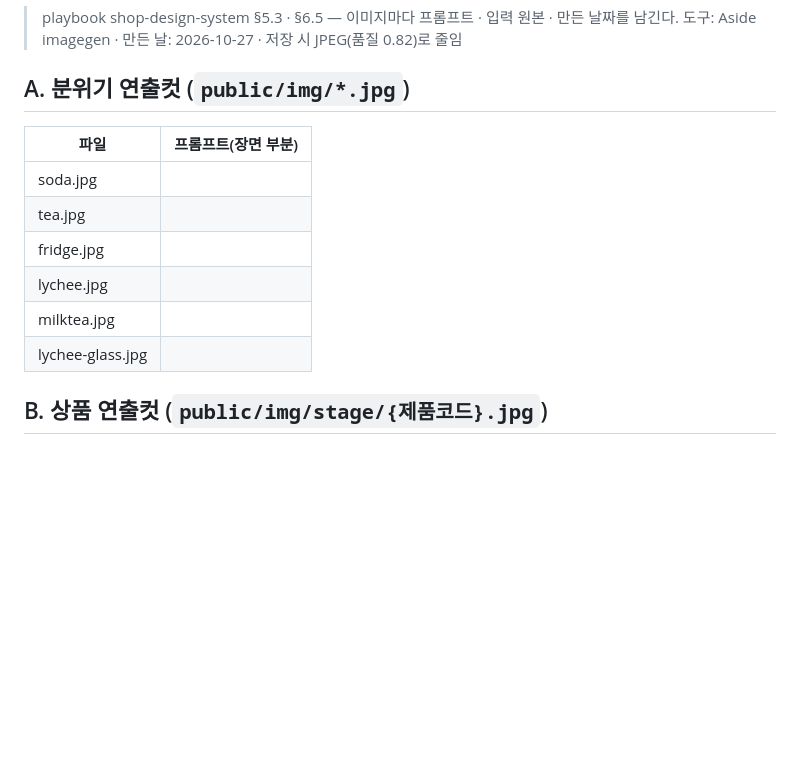
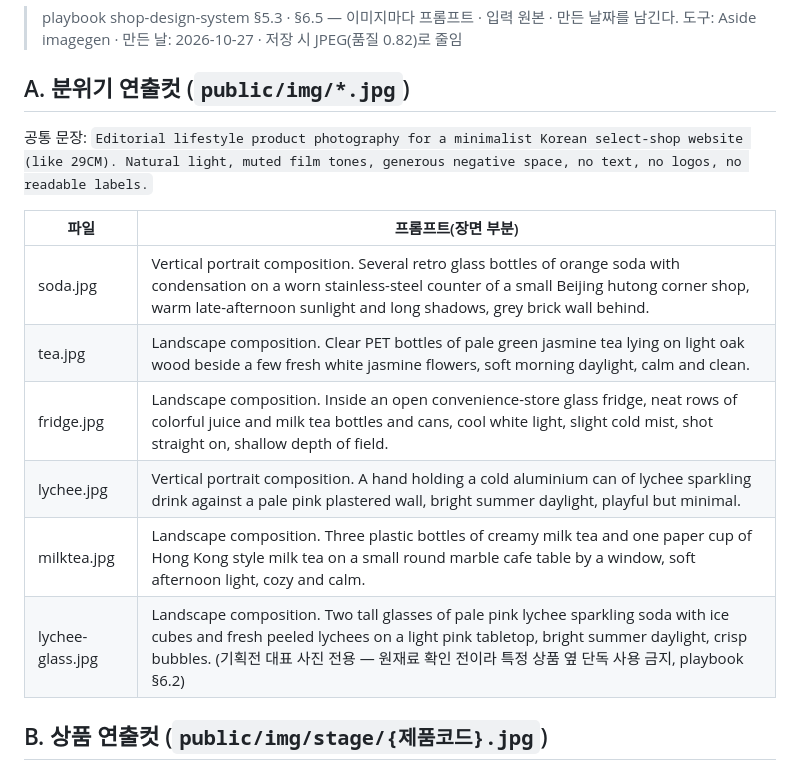
Before and after one commit to park3hho/SHOP-FE, a Markdown page: docs/image-log.md, the part around the change. GitHub-like rendering; blank space fills up the shorter version.

Commit message:
docs: 이미지 생성 기록 A(분위기컷) 프롬프트 채움

```diff
--- a/docs/image-log.md
+++ b/docs/image-log.md
@@ -5,14 +5,16 @@
 
 ## A. 분위기 연출컷 (`public/img/*.jpg`)
 
+공통 문장: `Editorial lifestyle product photography for a minimalist Korean select-shop website (like 29CM). Natural light, muted film tones, generous negative space, no text, no logos, no readable labels.`
+
 | 파일 | 프롬프트(장면 부분) |
 | --- | --- |
-| soda.jpg |  |
-| tea.jpg |  |
-| fridge.jpg |  |
-| lychee.jpg |  |
-| milktea.jpg |  |
-| lychee-glass.jpg |  |
+| soda.jpg | Vertical portrait composition. Several retro glass bottles of orange soda with condensation on a worn stainless-steel counter of a small Beijing hutong corner shop, warm late-afternoon sunlight and long shadows, grey brick wall behind. |
+| tea.jpg | Landscape composition. Clear PET bottles of pale green jasmine tea lying on light oak wood beside a few fresh white jasmine flowers, soft morning daylight, calm and clean. |
+| fridge.jpg | Landscape composition. Inside an open convenience-store glass fridge, neat rows of colorful juice and milk tea bottles and cans, cool white light, slight cold mist, shot straight on, shallow depth of field. |
+| lychee.jpg | Vertical portrait composition. A hand holding a cold aluminium can of lychee sparkling drink against a pale pink plastered wall, bright summer daylight, playful but minimal. |
+| milktea.jpg | Landscape composition. Three plastic bottles of creamy milk tea and one paper cup of Hong Kong style milk tea on a small round marble cafe table by a window, soft afternoon light, cozy and calm. |
+| lychee-glass.jpg | Landscape composition. Two tall glasses of pale pink lychee sparkling soda with ice cubes and fresh peeled lychees on a light pink tabletop, bright summer daylight, crisp bubbles. (기획전 대표 사진 전용 — 원재료 확인 전이라 특정 상품 옆 단독 사용 금지, playbook §6.2) |
 
 ## B. 상품 연출컷 (`public/img/stage/{제품코드}.jpg`)
 
```
